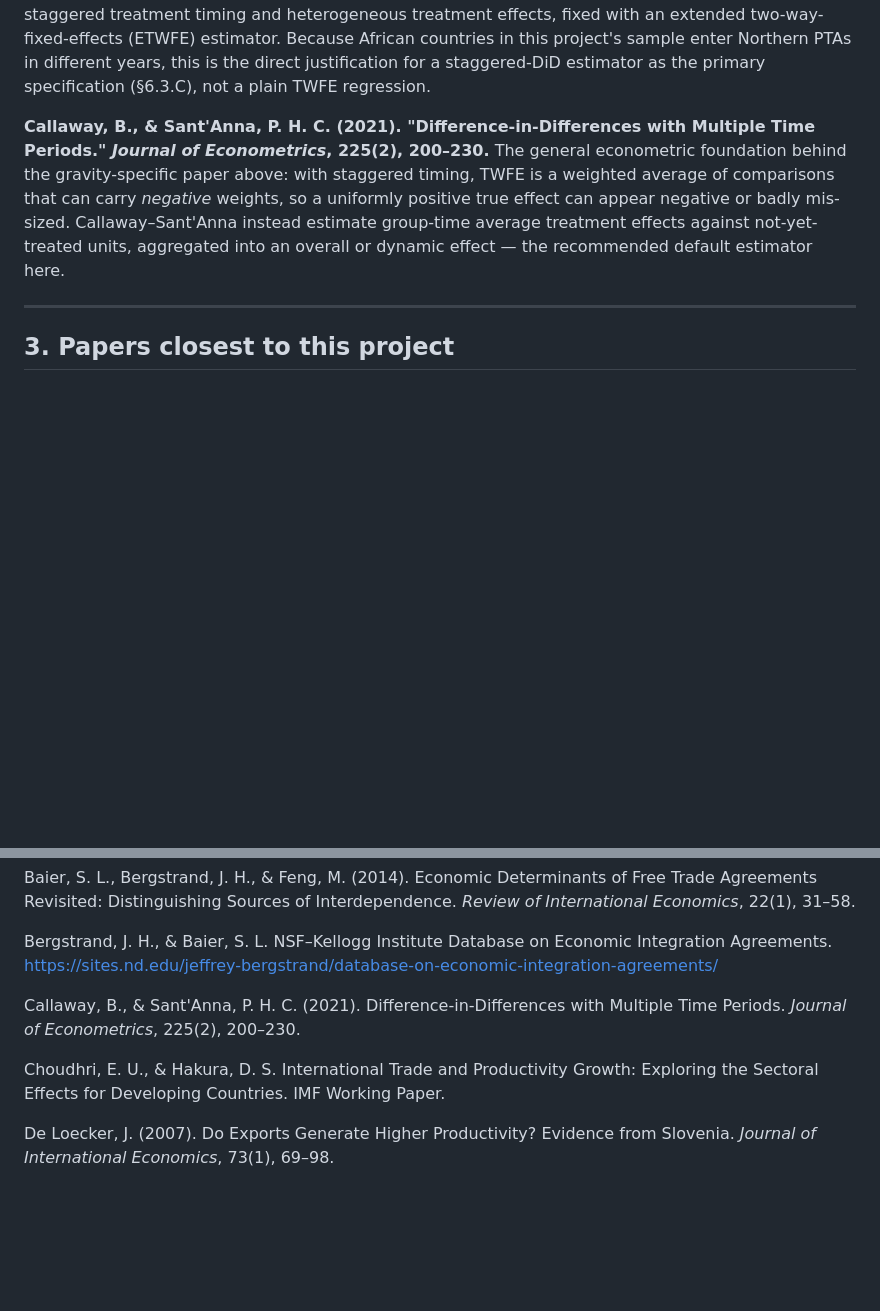
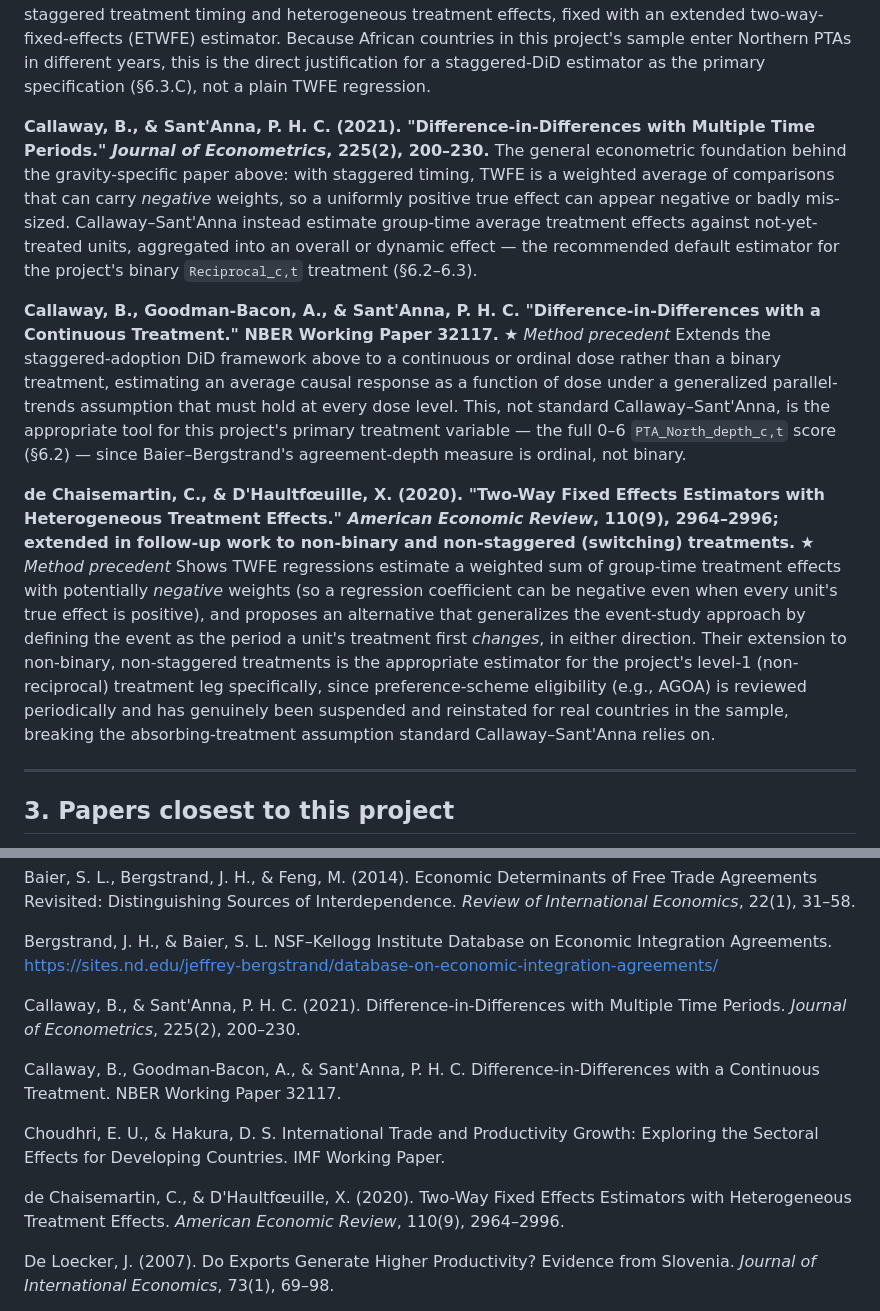
Before and after one commit to Wedaga/Trade-agreements-and-productivity, a Markdown page: docs/developing-country-trade-productivity.md, 2 parts joined by grey strips. GitHub-like rendering; blank space fills up the shorter version.

Commit message:
Match estimator choice to each treatment variable's structure
Explains why the reciprocal/depth/non-reciprocal redesign still supports
a staggered-DiD-robust approach, but as three related tools rather than
one: Callaway-Sant'Anna (or Sellner-Yotov's ETWFE) for the binary
Reciprocal_c,t treatment, which is if anything a cleaner staggered-
adoption setting than the original 'any agreement' design; Callaway,
Goodman-Bacon & Sant'Anna's continuous-treatment extension for the
primary ordinal 0-6 depth score, since standard Callaway-Sant'Anna
assumes a binary treatment; and de Chaisemartin & D'Haultfoeuille's
switching-robust estimator for the level-1 non-reciprocal leg
specifically, since AGOA-style eligibility suspensions (Madagascar
2009-2014 is a documented example) make that piece non-absorbing.

Co-Authored-By: Claude Sonnet 5 <noreply@anthropic.com>

```diff
--- a/docs/developing-country-trade-productivity.md
+++ b/docs/developing-country-trade-productivity.md
@@ -112,7 +112,13 @@ Shows 3–5-year-interval gravity estimates resemble annual ones, while naive po
 Shows standard panel gravity (two-way fixed effects, TWFE) estimates of RTA effects are biased — in their sample, downward by more than 50% — because of staggered treatment timing and heterogeneous treatment effects, fixed with an extended two-way-fixed-effects (ETWFE) estimator. Because African countries in this project's sample enter Northern PTAs in different years, this is the direct justification for a staggered-DiD estimator as the primary specification (§6.3.C), not a plain TWFE regression.
 
 **Callaway, B., & Sant'Anna, P. H. C. (2021). "Difference-in-Differences with Multiple Time Periods." *Journal of Econometrics*, 225(2), 200–230.**
-The general econometric foundation behind the gravity-specific paper above: with staggered timing, TWFE is a weighted average of comparisons that can carry *negative* weights, so a uniformly positive true effect can appear negative or badly mis-sized. Callaway–Sant'Anna instead estimate group-time average treatment effects against not-yet-treated units, aggregated into an overall or dynamic effect — the recommended default estimator here.
+The general econometric foundation behind the gravity-specific paper above: with staggered timing, TWFE is a weighted average of comparisons that can carry *negative* weights, so a uniformly positive true effect can appear negative or badly mis-sized. Callaway–Sant'Anna instead estimate group-time average treatment effects against not-yet-treated units, aggregated into an overall or dynamic effect — the recommended default estimator for the project's binary `Reciprocal_c,t` treatment (§6.2–6.3).
+
+**Callaway, B., Goodman-Bacon, A., & Sant'Anna, P. H. C. "Difference-in-Differences with a Continuous Treatment." NBER Working Paper 32117.** ★ *Method precedent*
+Extends the staggered-adoption DiD framework above to a continuous or ordinal dose rather than a binary treatment, estimating an average causal response as a function of dose under a generalized parallel-trends assumption that must hold at every dose level. This, not standard Callaway–Sant'Anna, is the appropriate tool for this project's primary treatment variable — the full 0–6 `PTA_North_depth_c,t` score (§6.2) — since Baier–Bergstrand's agreement-depth measure is ordinal, not binary.
+
+**de Chaisemartin, C., & D'Haultfœuille, X. (2020). "Two-Way Fixed Effects Estimators with Heterogeneous Treatment Effects." *American Economic Review*, 110(9), 2964–2996; extended in follow-up work to non-binary and non-staggered (switching) treatments.** ★ *Method precedent*
+Shows TWFE regressions estimate a weighted sum of group-time treatment effects with potentially *negative* weights (so a regression coefficient can be negative even when every unit's true effect is positive), and proposes an alternative that generalizes the event-study approach by defining the event as the period a unit's treatment first *changes*, in either direction. Their extension to non-binary, non-staggered treatments is the appropriate estimator for the project's level-1 (non-reciprocal) treatment leg specifically, since preference-scheme eligibility (e.g., AGOA) is reviewed periodically and has genuinely been suspended and reinstated for real countries in the sample, breaking the absorbing-treatment assumption standard Callaway–Sant'Anna relies on.
 
 ---
 
@@ -302,7 +314,11 @@ Bergstrand, J. H., & Baier, S. L. NSF–Kellogg Institute Database on Economic I
 
 Callaway, B., & Sant'Anna, P. H. C. (2021). Difference-in-Differences with Multiple Time Periods. *Journal of Econometrics*, 225(2), 200–230.
 
+Callaway, B., Goodman-Bacon, A., & Sant'Anna, P. H. C. Difference-in-Differences with a Continuous Treatment. NBER Working Paper 32117.
+
 Choudhri, E. U., & Hakura, D. S. International Trade and Productivity Growth: Exploring the Sectoral Effects for Developing Countries. IMF Working Paper.
+
+de Chaisemartin, C., & D'Haultfœuille, X. (2020). Two-Way Fixed Effects Estimators with Heterogeneous Treatment Effects. *American Economic Review*, 110(9), 2964–2996.
 
 De Loecker, J. (2007). Do Exports Generate Higher Productivity? Evidence from Slovenia. *Journal of International Economics*, 73(1), 69–98.
 
```
Also changed, not shown: other parts of docs/developing-country-trade-productivity.md (+6 -0 lines).
